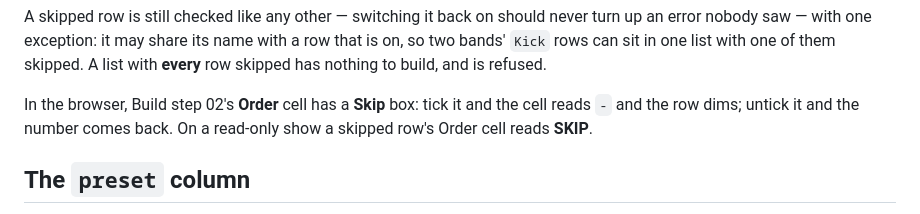
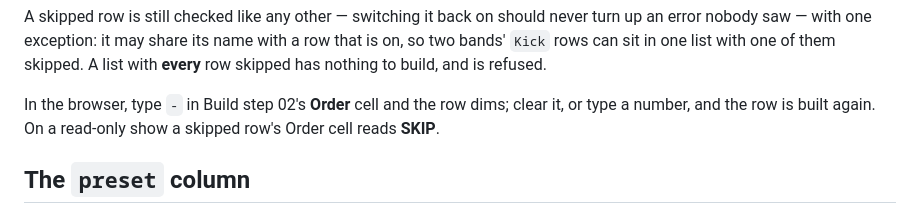
Before and after one commit to corourke/Atoo, a Markdown page: docs/user/input-lists.md, the part around the change. GitHub-like rendering.

```diff
--- a/docs/user/input-lists.md
+++ b/docs/user/input-lists.md
@@ -323,7 +323,7 @@ couldn't read input list '/tmp/bad-order.csv': row 21: column 'order' must be th
 
 A skipped row is still checked like any other — switching it back on should never turn up an error nobody saw — with one exception: it may share its name with a row that is on, so two bands' `Kick` rows can sit in one list with one of them skipped. A list with **every** row skipped has nothing to build, and is refused.
 
-In the browser, Build step 02's **Order** cell has a **Skip** box: tick it and the cell reads `-` and the row dims; untick it and the number comes back. On a read-only show a skipped row's Order cell reads **SKIP**.
+In the browser, type `-` in Build step 02's **Order** cell and the row dims; clear it, or type a number, and the row is built again. On a read-only show a skipped row's Order cell reads **SKIP**.
 
 ## The `preset` column
 
```
Also changed, not shown: docs/user/build-a-show.md (+4 -0 lines), docs/user/change-the-demo.md (+1 -1 lines).
